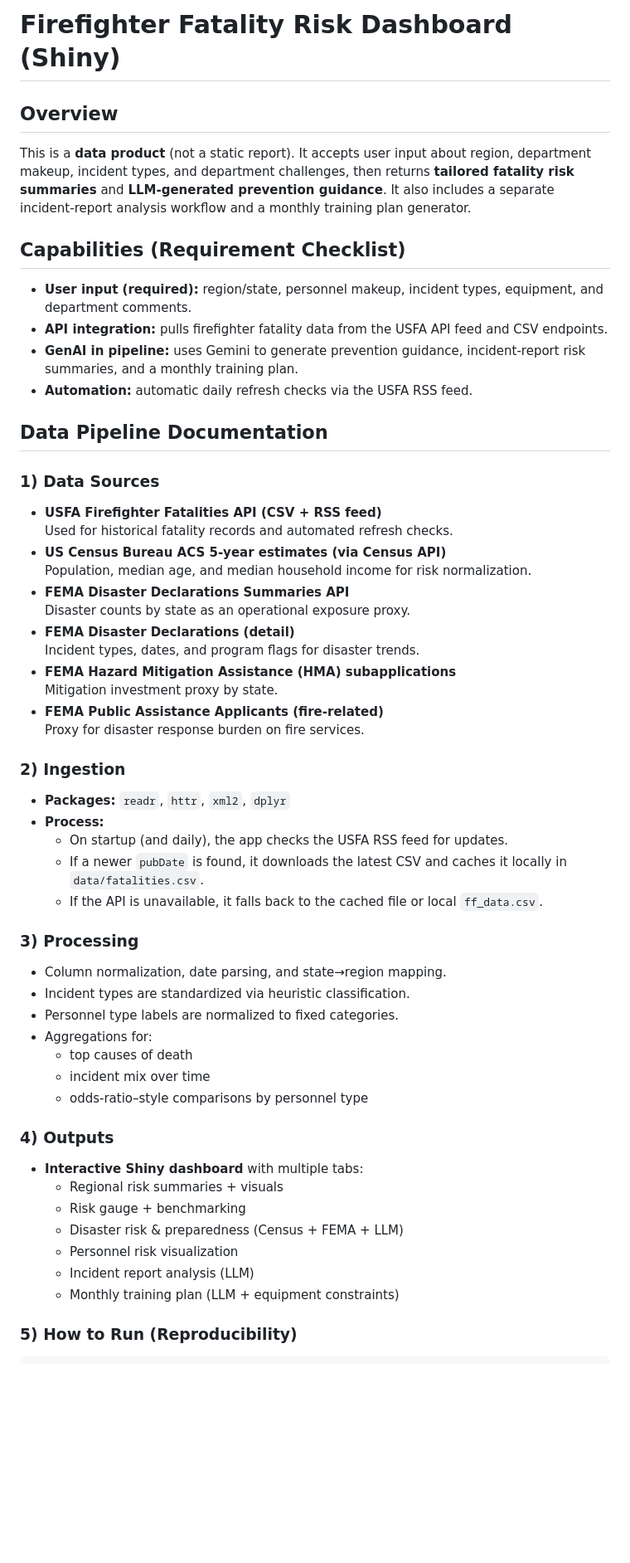
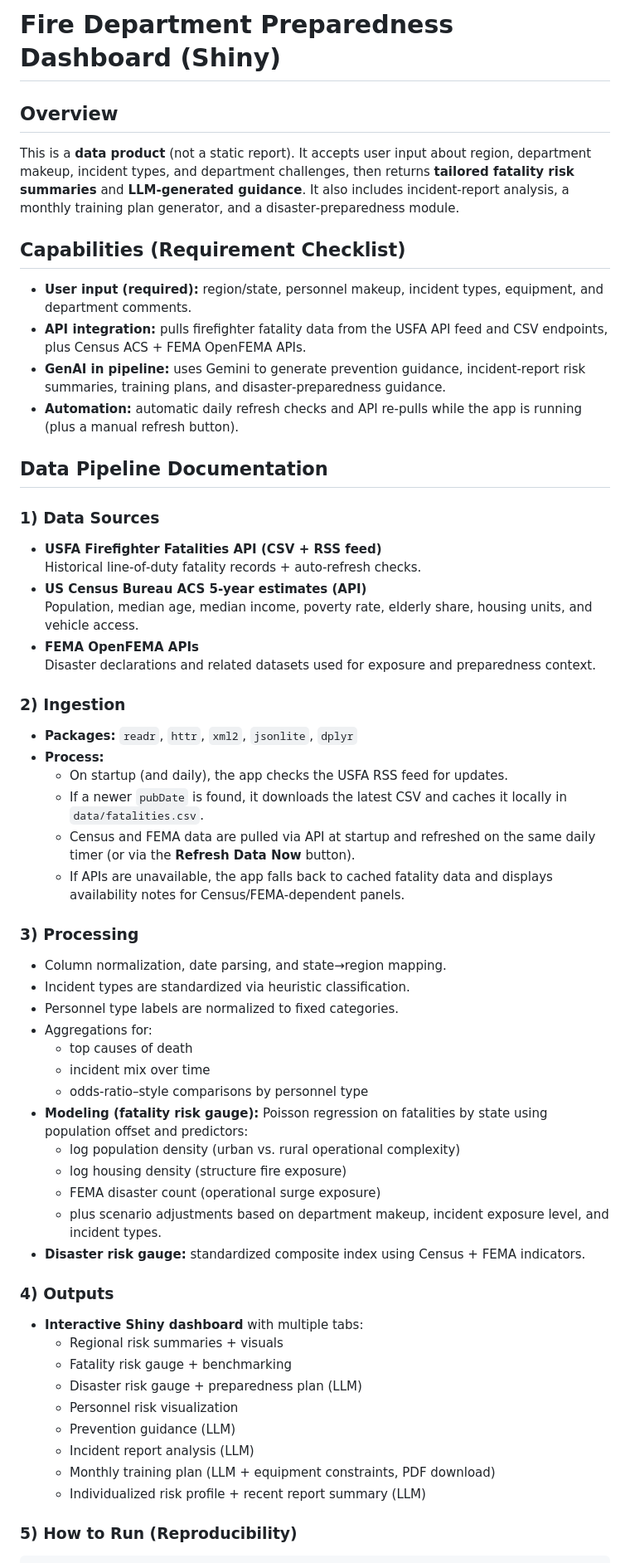
Before and after one commit to amyfulton3/glhlth562-test, a Markdown page: README.md, the part around one of its changes. Shown at 83% size. GitHub-like rendering; blank space fills up the shorter version.

Commit message:
Update README for rubric coverage and data sources

```diff
--- a/README.md
+++ b/README.md
@@ -1,40 +1,35 @@
-# Firefighter Fatality Risk Dashboard (Shiny)
+# Fire Department Preparedness Dashboard (Shiny)
 
 ## Overview
 
-This is a **data product** (not a static report). It accepts user input about region, department makeup, incident types, and department challenges, then returns **tailored fatality risk summaries** and **LLM‑generated prevention guidance**. It also includes a separate incident‑report analysis workflow and a monthly training plan generator.
+This is a **data product** (not a static report). It accepts user input about region, department makeup, incident types, and department challenges, then returns **tailored fatality risk summaries** and **LLM‑generated guidance**. It also includes incident‑report analysis, a monthly training plan generator, and a disaster‑preparedness module.
 
 ## Capabilities (Requirement Checklist)
 
 - **User input (required):** region/state, personnel makeup, incident types, equipment, and department comments.
-- **API integration:** pulls firefighter fatality data from the USFA API feed and CSV endpoints.
-- **GenAI in pipeline:** uses Gemini to generate prevention guidance, incident‑report risk summaries, and a monthly training plan.
-- **Automation:** automatic daily refresh checks via the USFA RSS feed.
+- **API integration:** pulls firefighter fatality data from the USFA API feed and CSV endpoints, plus Census ACS + FEMA OpenFEMA APIs.
+- **GenAI in pipeline:** uses Gemini to generate prevention guidance, incident‑report risk summaries, training plans, and disaster‑preparedness guidance.
+- **Automation:** automatic daily refresh checks and API re‑pulls while the app is running (plus a manual refresh button).
 
 ## Data Pipeline Documentation
 
 ### 1) Data Sources
 
 - **USFA Firefighter Fatalities API (CSV + RSS feed)**
-  Used for historical fatality records and automated refresh checks.
-- **US Census Bureau ACS 5-year estimates (via Census API)**
-  Population, median age, and median household income for risk normalization.
-- **FEMA Disaster Declarations Summaries API**
-  Disaster counts by state as an operational exposure proxy.
-- **FEMA Disaster Declarations (detail)**
-  Incident types, dates, and program flags for disaster trends.
-- **FEMA Hazard Mitigation Assistance (HMA) subapplications**
-  Mitigation investment proxy by state.
-- **FEMA Public Assistance Applicants (fire-related)**
-  Proxy for disaster response burden on fire services.
+  Historical line‑of‑duty fatality records + auto‑refresh checks.
+- **US Census Bureau ACS 5‑year estimates (API)**
+  Population, median age, median income, poverty rate, elderly share, housing units, and vehicle access.
+- **FEMA OpenFEMA APIs**
+  Disaster declarations and related datasets used for exposure and preparedness context.
 
 ### 2) Ingestion
 
-- **Packages:** `readr`, `httr`, `xml2`, `dplyr`
+- **Packages:** `readr`, `httr`, `xml2`, `jsonlite`, `dplyr`
 - **Process:**
   - On startup (and daily), the app checks the USFA RSS feed for updates.
   - If a newer `pubDate` is found, it downloads the latest CSV and caches it locally in `data/fatalities.csv`.
-  - If the API is unavailable, it falls back to the cached file or local `ff_data.csv`.
+  - Census and FEMA data are pulled via API at startup and refreshed on the same daily timer (or via the **Refresh Data Now** button).
+  - If APIs are unavailable, the app falls back to cached fatality data and displays availability notes for Census/FEMA‑dependent panels.
 
 ### 3) Processing
 
@@ -45,16 +40,24 @@ This is a **data product** (not a static report). It accepts user input about re
   - top causes of death
   - incident mix over time
   - odds‑ratio–style comparisons by personnel type
+- **Modeling (fatality risk gauge):** Poisson regression on fatalities by state using population offset and predictors:
+  - log population density (urban vs. rural operational complexity)
+  - log housing density (structure fire exposure)
+  - FEMA disaster count (operational surge exposure)
+  - plus scenario adjustments based on department makeup, incident exposure level, and incident types.
+- **Disaster risk gauge:** standardized composite index using Census + FEMA indicators.
 
 ### 4) Outputs
 
 - **Interactive Shiny dashboard** with multiple tabs:
   - Regional risk summaries + visuals
-  - Risk gauge + benchmarking
-  - Disaster risk & preparedness (Census + FEMA + LLM)
+  - Fatality risk gauge + benchmarking
+  - Disaster risk gauge + preparedness plan (LLM)
   - Personnel risk visualization
+  - Prevention guidance (LLM)
   - Incident report analysis (LLM)
-  - Monthly training plan (LLM + equipment constraints)
+  - Monthly training plan (LLM + equipment constraints, PDF download)
+  - Individualized risk profile + recent report summary (LLM)
 
 ### 5) How to Run (Reproducibility)
 
```
Also changed, not shown: other parts of README.md (+14 -2 lines).
